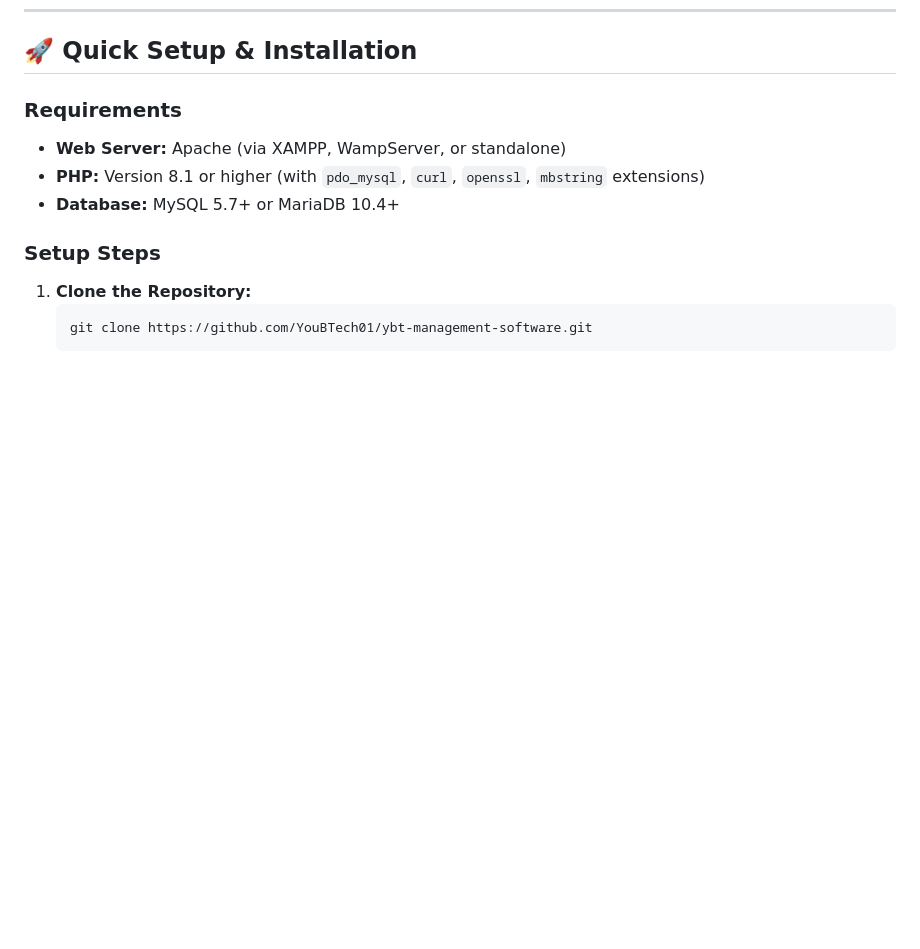
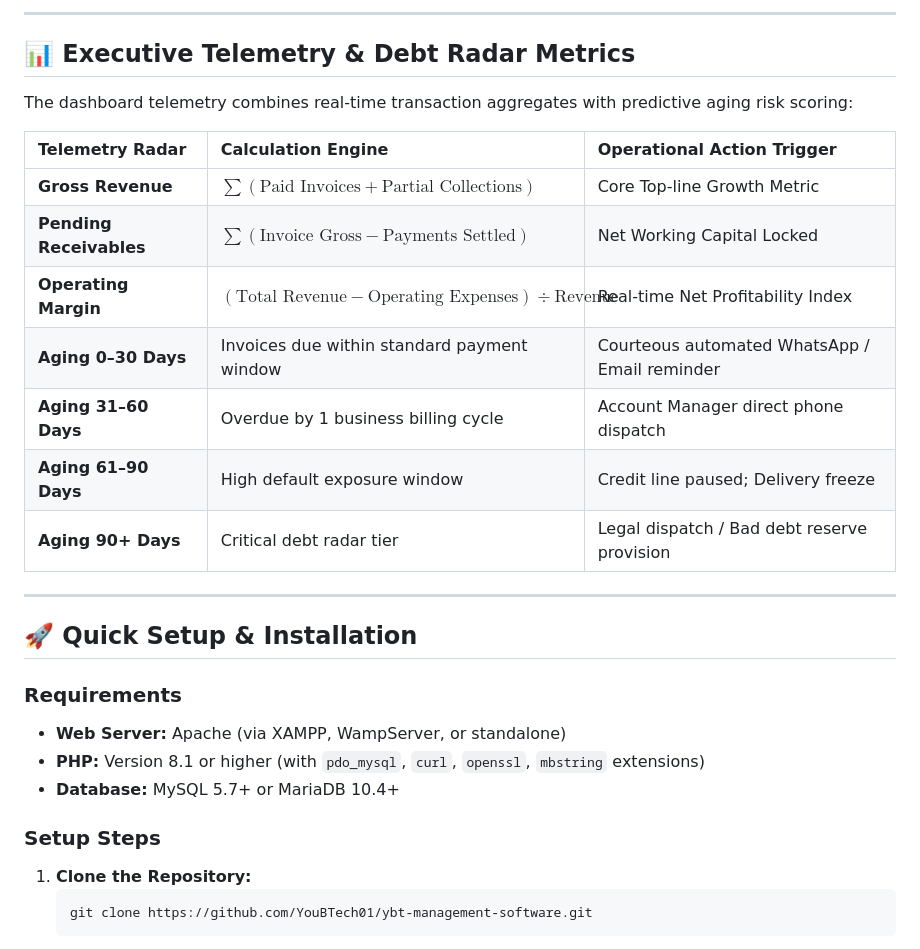
Before and after one commit to pranavsahu005/ybt-management-software, a Markdown page: README.md, the part around one of its changes. GitHub-like rendering; blank space fills up the shorter version.

```diff
--- a/README.md
+++ b/README.md
@@ -209,3 +233,21 @@ sequenceDiagram
+---
+
+## 📊 Executive Telemetry & Debt Radar Metrics
+
+The dashboard telemetry combines real-time transaction aggregates with predictive aging risk scoring:
+
+| Telemetry Radar | Calculation Engine | Operational Action Trigger |
+| :--- | :--- | :--- |
+| **Gross Revenue** | $\sum (\text{Paid Invoices} + \text{Partial Collections})$ | Core Top-line Growth Metric |
+| **Pending Receivables** | $\sum (\text{Invoice Gross} - \text{Payments Settled})$ | Net Working Capital Locked |
+| **Operating Margin** | $(\text{Total Revenue} - \text{Operating Expenses}) \div \text{Revenue}$ | Real-time Net Profitability Index |
+| **Aging 0–30 Days** | Invoices due within standard payment window | Courteous automated WhatsApp / Email reminder |
+| **Aging 31–60 Days** | Overdue by 1 business billing cycle | Account Manager direct phone dispatch |
+| **Aging 61–90 Days** | High default exposure window | Credit line paused; Delivery freeze |
+| **Aging 90+ Days** | Critical debt radar tier | Legal dispatch / Bad debt reserve provision |
+
+---
+
 ## 🚀 Quick Setup & Installation
 
 ### Requirements
```
Also changed, not shown: other parts of README.md (+24 -0 lines).
